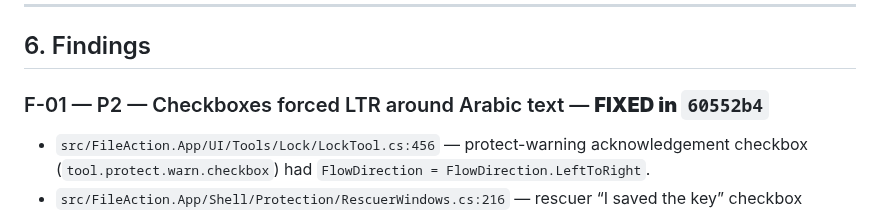
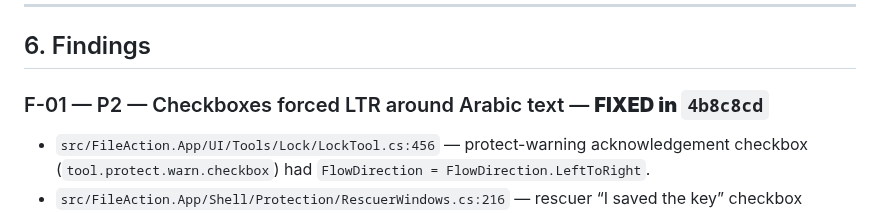
Before and after one commit to Faisaldhd/dropwheel, a Markdown page: docs/audit/L10N-AUDIT.md, the part around the change. GitHub-like rendering.

Commit message:
docs(queue): record PR #30 for audit/al10n; audit hash after rebase

```diff
--- a/docs/audit/L10N-AUDIT.md
+++ b/docs/audit/L10N-AUDIT.md
@@ -279,7 +279,7 @@ literal was found anywhere in `FileAction.App`/`FileAction.Core`: the only strin
 
 ## 6. Findings
 
-### F-01 — P2 — Checkboxes forced LTR around Arabic text — **FIXED in `60552b4`**
+### F-01 — P2 — Checkboxes forced LTR around Arabic text — **FIXED in `4b8c8cd`**
 
 - `src/FileAction.App/UI/Tools/Lock/LockTool.cs:456` — protect-warning acknowledgement checkbox
   (`tool.protect.warn.checkbox`) had `FlowDirection = FlowDirection.LeftToRight`.
```
Also changed, not shown: docs/PR-QUEUE.md (added, +18 -0 lines).
